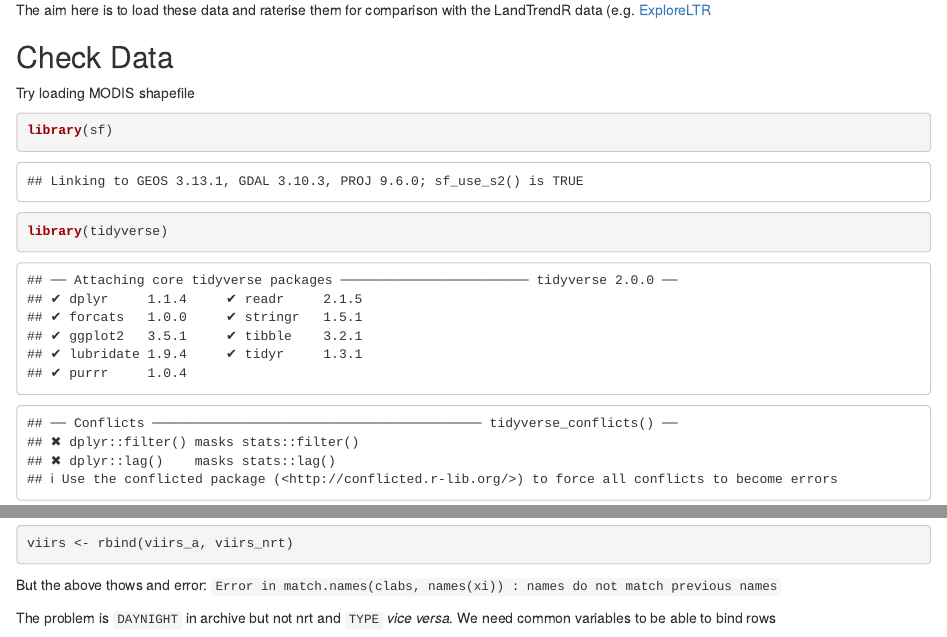
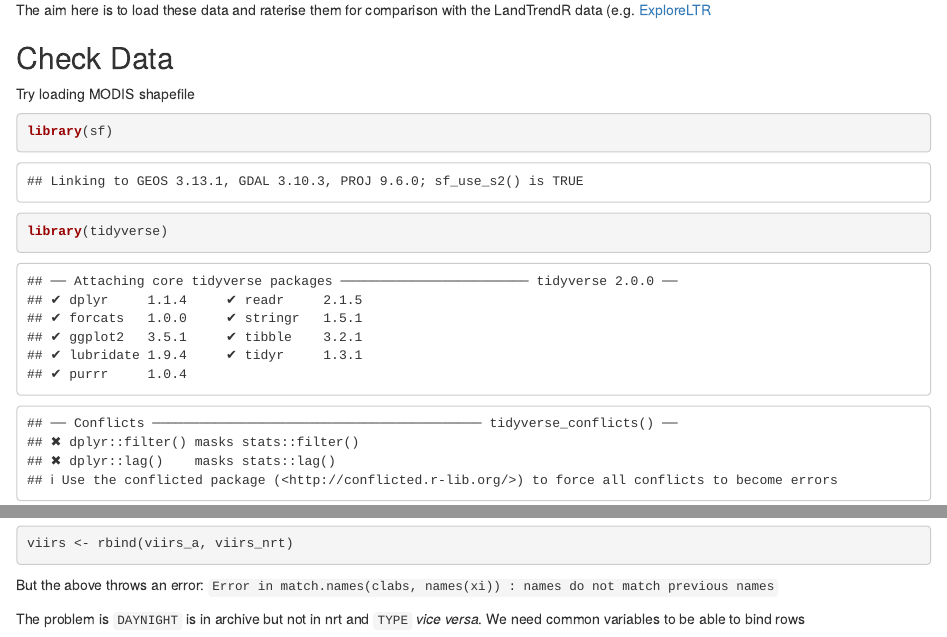
Before and after one commit to jamesdamillington/LandTrendr-Paramo, an R Markdown document (ExploreMV.Rmd): the page in a window 1100 px wide, from 420 px down before the commit and from 530 px down after it, so that both start at the same text, and a second part further down, joined at a grey line. Rendered offline with R 4.5, knitr and Pandoc, with nearby package versions; both versions are drawn in the output format of the newer one; some code elsewhere in the file could not run offline.

````diff
--- a/ExploreMV.Rmd
+++ b/ExploreMV.Rmd
@@ -3,12 +3,10 @@
 author: "James Millington"
 date: "16/02/2020"
 output:
-#  pdf_document:
-#    toc: yes
-#  html_document:
-#    toc: yes
-#  always_allow_html: true
-  github_document
+  html_document:
+    toc: yes
+  pdf_document:
+    toc: yes
 ---
 
 
@@ -107,9 +103,9 @@
 viirs <- rbind(viirs_a, viirs_nrt)
 ```
 
-But the above thows and error: `Error in match.names(clabs, names(xi)) : names do not match previous names`
+But the above throws an error: `Error in match.names(clabs, names(xi)) : names do not match previous names`
 
-The problem is `DAYNIGHT` in archive but not nrt and `TYPE` _vice versa_. We need common variables to be able to bind rows
+The problem is `DAYNIGHT` is in archive but not in nrt and `TYPE` _vice versa_. We need common variables to be able to bind rows
 ```{r}
 viirs_a <- select(viirs_a, -TYPE)
 
--- a/test.txt
+++ /dev/null
@@ -1 +0,0 @@
-ssh test
````
Also changed, not shown: ExploreMV.Rmd (8 more changed lines).
